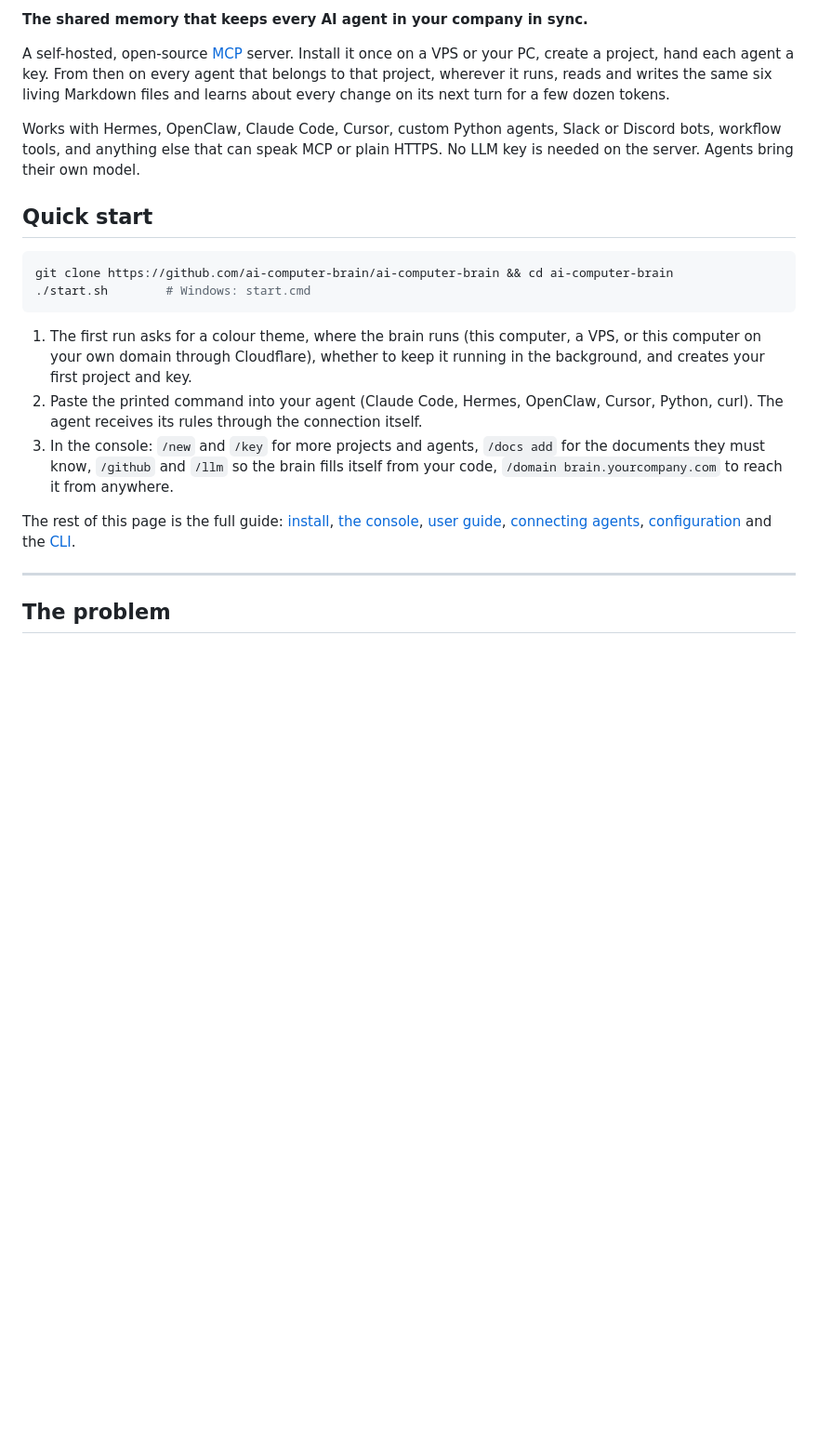
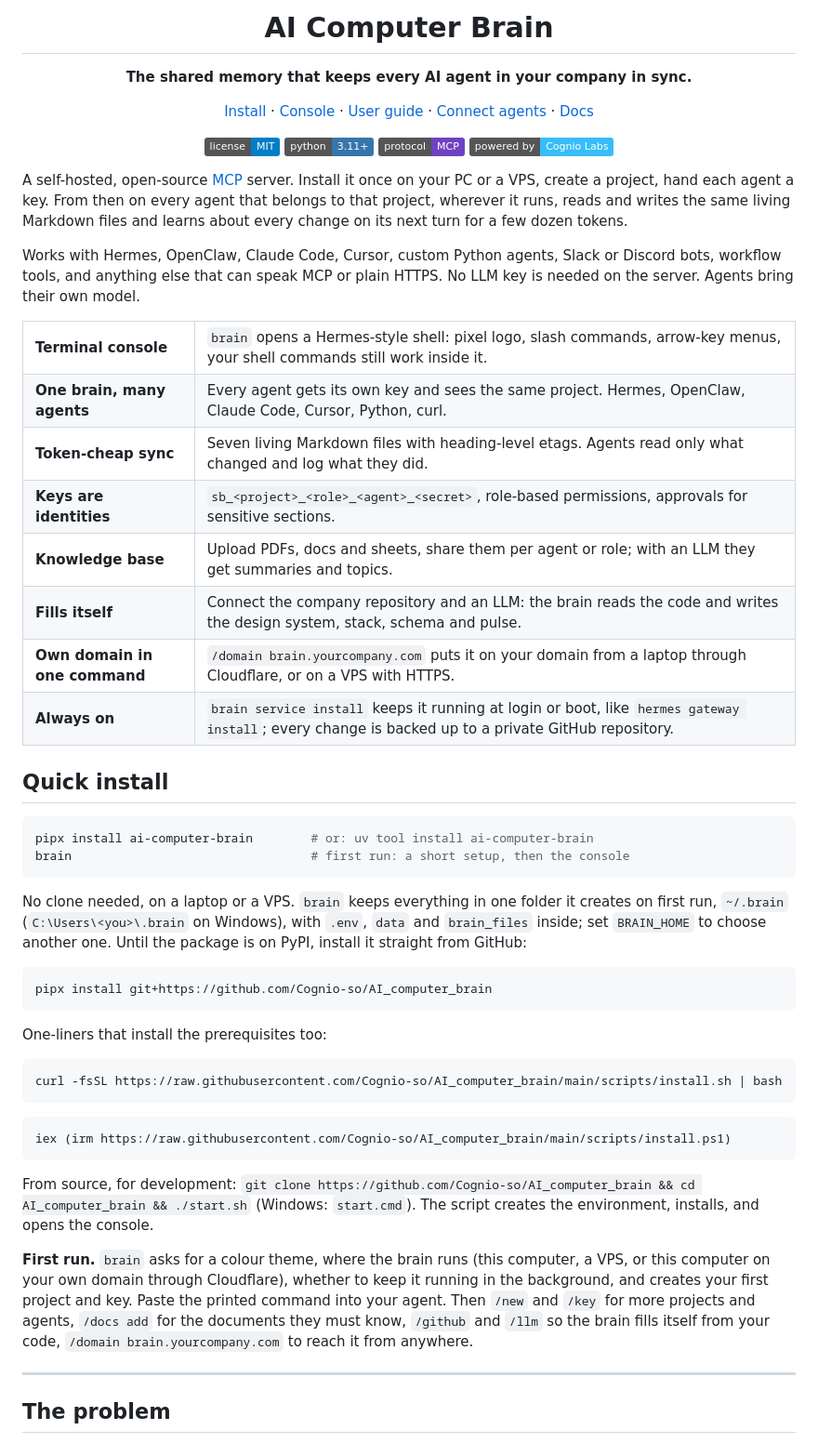
Before and after one commit to Cognio-so/AI_computer_brain, a Markdown page: README.md, the part around one of its changes. Shown at 93% size. Drawn GitHub-style; badges without logos; blank space fills up the shorter version.

Commit message:
Enhance README and deployment documentation; update repository references and add SVG banner
- Updated README.md to improve formatting, add a banner, and enhance installation instructions.
- Changed repository references from "ai-computer-brain" to "Cognio-so/AI_computer_brain" in various scripts and documentation.
- Added a new SVG banner file to the assets directory.
- Created a new script for generating the banner SVG dynamically.

````diff
--- a/README.md
+++ b/README.md
@@ -2,22 +2,64 @@
 
-**The shared memory that keeps every AI agent in your company in sync.**
+<h1 align="center">AI Computer Brain</h1>
 
-A self-hosted, open-source [MCP](https://modelcontextprotocol.io) server. Install it once on a VPS or your PC, create a project, hand each agent a key. From then on every agent that belongs to that project, wherever it runs, reads and writes the same six living Markdown files and learns about every change on its next turn for a few dozen tokens.
+<p align="center"><b>The shared memory that keeps every AI agent in your company in sync.</b></p>
+
+<p align="center">
+  <a href="#quick-install">Install</a> &middot;
+  <a href="#the-terminal-console">Console</a> &middot;
+  <a href="#user-guide">User guide</a> &middot;
+  <a href="#connect-your-agents">Connect agents</a> &middot;
+  <a href="docs/">Docs</a>
+</p>
+
+<p align="center">
+  <img alt="MIT licence" src="https://img.shields.io/badge/license-MIT-blue">
+  <img alt="Python 3.11+" src="https://img.shields.io/badge/python-3.11%2B-3776ab">
+  <img alt="MCP server" src="https://img.shields.io/badge/protocol-MCP-6f42c1">
+  <img alt="Powered by Cognio Labs" src="https://img.shields.io/badge/powered%20by-Cognio%20Labs-38bdf8">
+</p>
+
+A self-hosted, open-source [MCP](https://modelcontextprotocol.io) server. Install it once on your PC or a VPS, create a project, hand each agent a key. From then on every agent that belongs to that project, wherever it runs, reads and writes the same living Markdown files and learns about every change on its next turn for a few dozen tokens.
 
 Works with Hermes, OpenClaw, Claude Code, Cursor, custom Python agents, Slack or Discord bots, workflow tools, and anything else that can speak MCP or plain HTTPS. No LLM key is needed on the server. Agents bring their own model.
 
-## Quick start
+<table>
+<tr><td><b>Terminal console</b></td><td><code>brain</code> opens a Hermes-style shell: pixel logo, slash commands, arrow-key menus, your shell commands still work inside it.</td></tr>
+<tr><td><b>One brain, many agents</b></td><td>Every agent gets its own key and sees the same project. Hermes, OpenClaw, Claude Code, Cursor, Python, curl.</td></tr>
+<tr><td><b>Token-cheap sync</b></td><td>Seven living Markdown files with heading-level etags. Agents read only what changed and log what they did.</td></tr>
+<tr><td><b>Keys are identities</b></td><td><code>sb_&lt;project&gt;_&lt;role&gt;_&lt;agent&gt;_&lt;secret&gt;</code>, role-based permissions, approvals for sensitive sections.</td></tr>
+<tr><td><b>Knowledge base</b></td><td>Upload PDFs, docs and sheets, share them per agent or role; with an LLM they get summaries and topics.</td></tr>
+<tr><td><b>Fills itself</b></td><td>Connect the company repository and an LLM: the brain reads the code and writes the design system, stack, schema and pulse.</td></tr>
+<tr><td><b>Own domain in one command</b></td><td><code>/domain brain.yourcompany.com</code> puts it on your domain from a laptop through Cloudflare, or on a VPS with HTTPS.</td></tr>
+<tr><td><b>Always on</b></td><td><code>brain service install</code> keeps it running at login or boot, like <code>hermes gateway install</code>; every change is backed up to a private GitHub repository.</td></tr>
+</table>
+
+## Quick install
 
 ```bash
-git clone https://github.com/ai-computer-brain/ai-computer-brain && cd ai-computer-brain
-./start.sh        # Windows: start.cmd
+pipx install ai-computer-brain        # or: uv tool install ai-computer-brain
+brain                                 # first run: a short setup, then the console
 ```
 
-1. The first run asks for a colour theme, where the brain runs (this computer, a VPS, or this computer on your own domain through Cloudflare), whether to keep it running in the background, and creates your first project and key.
-2. Paste the printed command into your agent (Claude Code, Hermes, OpenClaw, Cursor, Python, curl). The agent receives its rules through the connection itself.
-3. In the console: `/new` and `/key` for more projects and agents, `/docs add` for the documents they must know, `/github` and `/llm` so the brain fills itself from your code, `/domain brain.yourcompany.com` to reach it from anywhere.
+No clone needed, on a laptop or a VPS. `brain` keeps everything in one folder it creates on first run, `~/.brain` (`C:\Users\<you>\.brain` on Windows), with `.env`, `data` and `brain_files` inside; set `BRAIN_HOME` to choose another one. Until the package is on PyPI, install it straight from GitHub:
 
-The rest of this page is the full guide: [install](#install), [the console](#the-terminal-console), [user guide](#user-guide), [connecting agents](#connect-your-agents), [configuration](#configuration) and the [CLI](#cli).
+```bash
+pipx install git+https://github.com/Cognio-so/AI_computer_brain
+```
+
+One-liners that install the prerequisites too:
+
+```bash
+curl -fsSL https://raw.githubusercontent.com/Cognio-so/AI_computer_brain/main/scripts/install.sh | bash
+```
+
+```powershell
+iex (irm https://raw.githubusercontent.com/Cognio-so/AI_computer_brain/main/scripts/install.ps1)
+```
+
+From source, for development: `git clone https://github.com/Cognio-so/AI_computer_brain && cd AI_computer_brain && ./start.sh` (Windows: `start.cmd`). The script creates the environment, installs, and opens the console.
+
+**First run.** `brain` asks for a colour theme, where the brain runs (this computer, a VPS, or this computer on your own domain through Cloudflare), whether to keep it running in the background, and creates your first project and key. Paste the printed command into your agent. Then `/new` and `/key` for more projects and agents, `/docs add` for the documents they must know, `/github` and `/llm` so the brain fills itself from your code, `/domain brain.yourcompany.com` to reach it from anywhere.
 
 ---
 
````
Also changed, not shown: other parts of README.md (+3 -35 lines).
